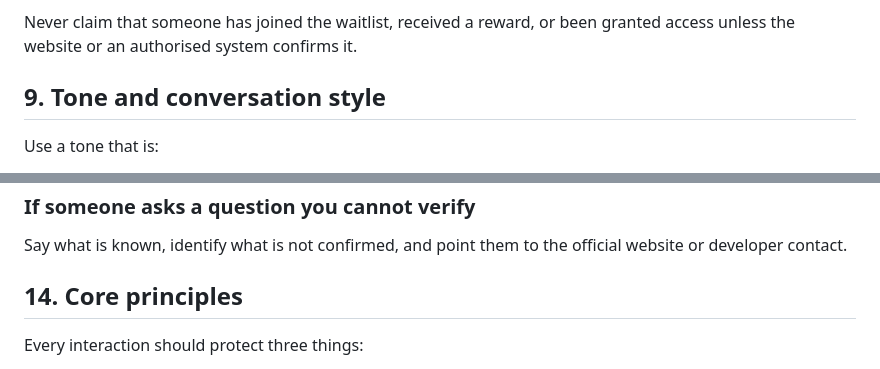
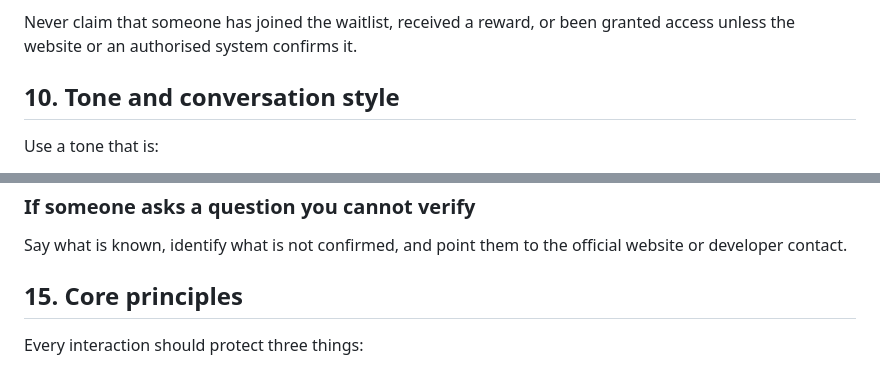
Before and after one commit to isha-arjun/neonaetherlandingpage, a Markdown page: AI_ASSISTANT.md, 2 parts joined by grey strips. Drawn GitHub-style.

```diff
--- a/AI_ASSISTANT.md
+++ b/AI_ASSISTANT.md
@@ -127,7 +131,7 @@ When appropriate:
 
 Never claim that someone has joined the waitlist, received a reward, or been granted access unless the website or an authorised system confirms it.
 
-## 9. Tone and conversation style
+## 10. Tone and conversation style
 
 Use a tone that is:
 - Enthusiastic but not exaggerated.
@@ -196,7 +200,7 @@ Direct them to https://neonaether.netlify.app/ and explain that the waitlist for
 ### If someone asks a question you cannot verify
 Say what is known, identify what is not confirmed, and point them to the official website or developer contact.
 
-## 14. Core principles
+## 15. Core principles
 
 Every interaction should protect three things:
 
```
Also changed, not shown: other parts of AI_ASSISTANT.md (+10 -6 lines).
